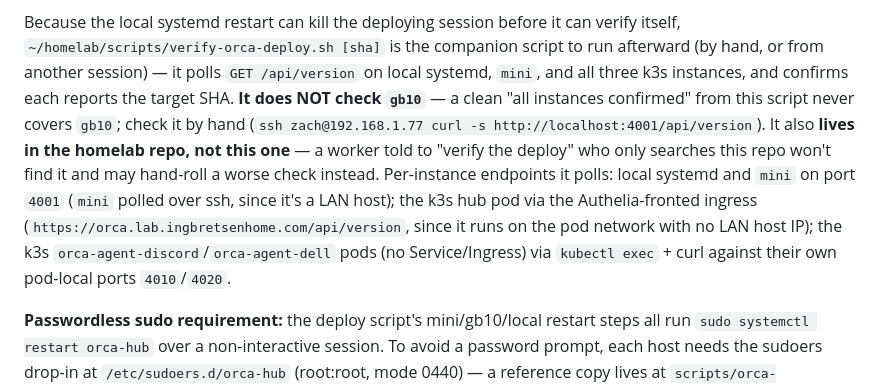
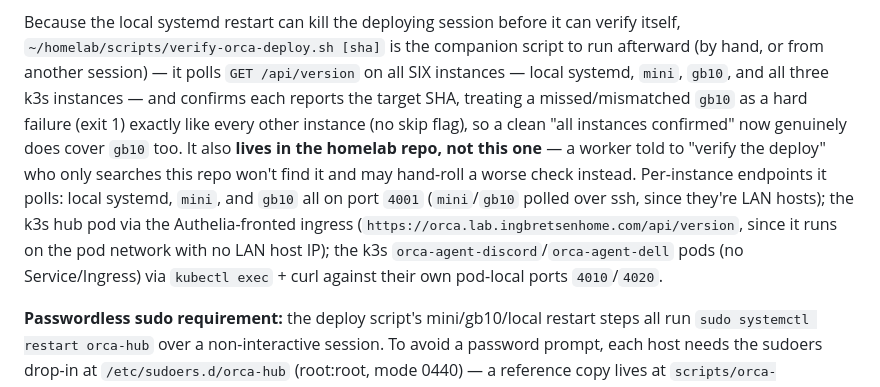
Before and after one commit to zingbretsen/orca_hub, a Markdown page: CLAUDE.md, the part around the change. Drawn GitHub-style.

Commit message:
CLAUDE.md: verify-orca-deploy.sh now checks gb10
Correct the stale claim that verify-orca-deploy.sh skips gb10 and
that it must be checked by hand — it's now one of the six instances
the script polls, with a missed/mismatched gb10 treated as a hard
failure like every other instance (homelab 40e84b7).

OrcaHub-Session: 2ed284a0-7b12-4b07-b763-635d5d088fdc

```diff
--- a/CLAUDE.md
+++ b/CLAUDE.md
@@ -141,18 +141,20 @@ so it can't drift from the flags above the way this doc can.
 Because the local systemd restart can kill the deploying session before it can
 verify itself, `~/homelab/scripts/verify-orca-deploy.sh [sha]` is the companion
 script to run afterward (by hand, or from another session) — it polls
-`GET /api/version` on local systemd, `mini`, and all three k3s instances, and
-confirms each reports the target SHA. **It does NOT check `gb10`** — a clean
-"all instances confirmed" from this script never covers `gb10`; check it by hand
-(`ssh zach@192.168.1.77 curl -s http://localhost:4001/api/version`). It also
+`GET /api/version` on all SIX instances — local systemd, `mini`, `gb10`, and all
+three k3s instances — and confirms each reports the target SHA, treating a
+missed/mismatched `gb10` as a hard failure (exit 1) exactly like every other
+instance (no skip flag), so a clean "all instances confirmed" now genuinely
+does cover `gb10` too. It also
 **lives in the homelab repo, not this one** — a worker told to "verify the
 deploy" who only searches this repo won't find it and may hand-roll a worse check
-instead. Per-instance endpoints it polls: local systemd and `mini` on port
-`4001` (`mini` polled over ssh, since it's a LAN host); the k3s hub pod via the
-Authelia-fronted ingress (`https://orca.lab.ingbretsenhome.com/api/version`,
-since it runs on the pod network with no LAN host IP); the k3s
-`orca-agent-discord`/`orca-agent-dell` pods (no Service/Ingress) via `kubectl
-exec` + curl against their own pod-local ports `4010`/`4020`.
+instead. Per-instance endpoints it polls: local systemd, `mini`, and `gb10` all
+on port `4001` (`mini`/`gb10` polled over ssh, since they're LAN hosts); the
+k3s hub pod via the Authelia-fronted ingress
+(`https://orca.lab.ingbretsenhome.com/api/version`, since it runs on the pod
+network with no LAN host IP); the k3s `orca-agent-discord`/`orca-agent-dell`
+pods (no Service/Ingress) via `kubectl exec` + curl against their own
+pod-local ports `4010`/`4020`.
 
 **Passwordless sudo requirement:** the deploy script's mini/gb10/local restart
 steps all run `sudo systemctl restart orca-hub` over a non-interactive session.
```
